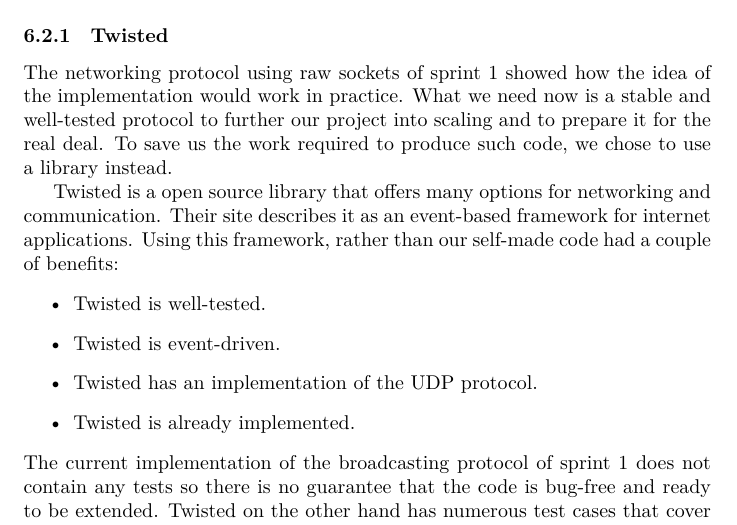
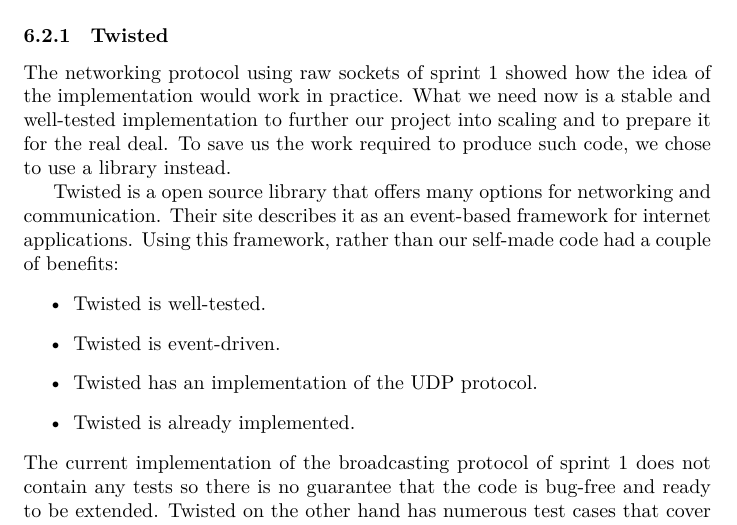
Before and after one commit to Tribler/decentral-market, a LaTeX document (docs/report.tex, which reads docs/sprint2.tex): part of page 19 of 35, cut so that both start at the same text. Compiled offline with XeLaTeX.

Commit message:
Not a protocol, an implementation.

```diff
--- a/docs/sprint2.tex
+++ b/docs/sprint2.tex
@@ -4,7 +4,7 @@
 \subsubsection{Twisted}
 \label{sprint2:twisted}
 The networking protocol using raw sockets of sprint 1 showed how the idea of the implementation would work in practice.
-What we need now is a stable and well-tested protocol to further our project into scaling and to prepare it for the real deal.
+What we need now is a stable and well-tested implementation to further our project into scaling and to prepare it for the real deal.
 To save us the work required to produce such code, we chose to use a library instead.
 
 Twisted is a open source library that offers many options for networking and communication.
```
